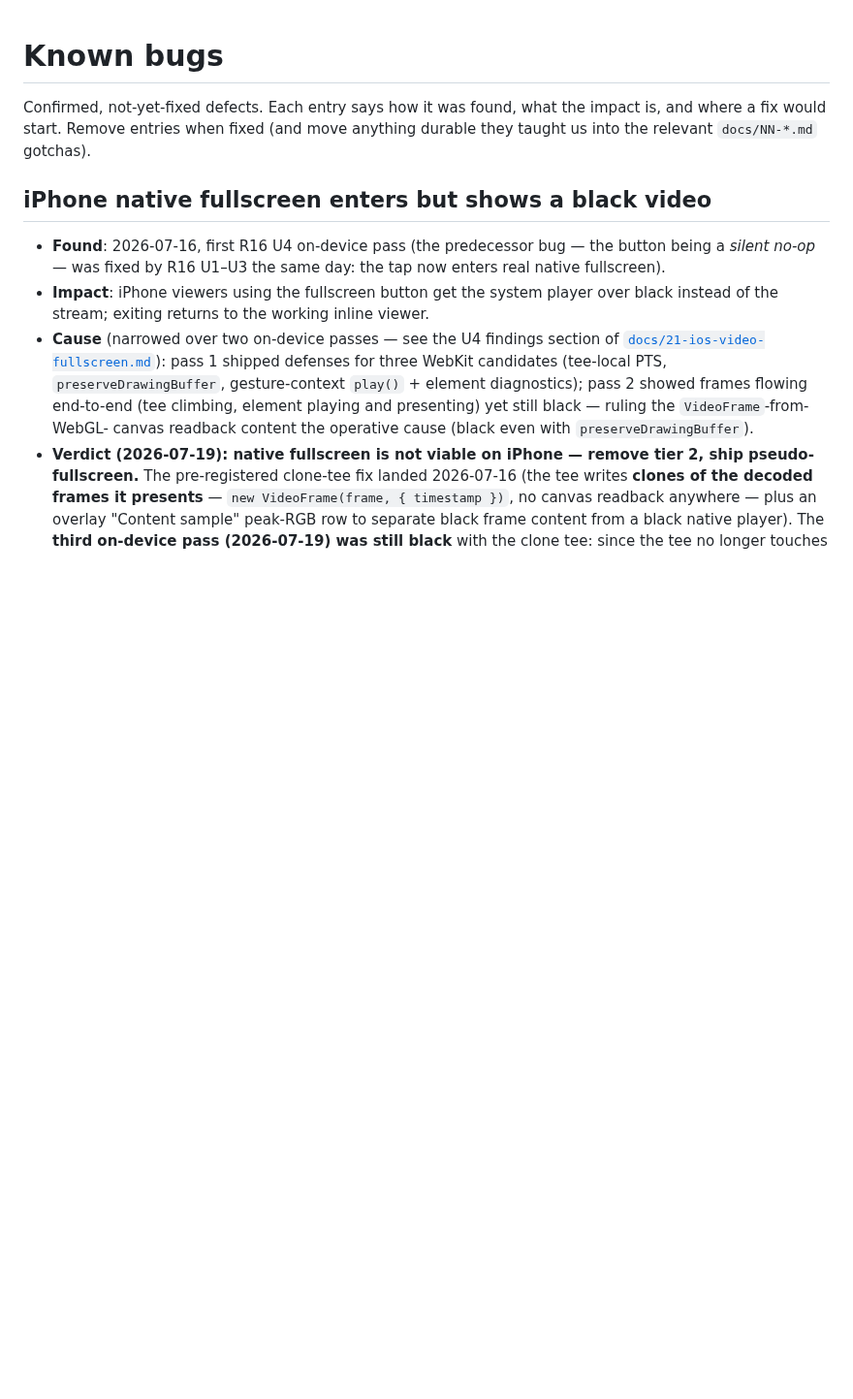
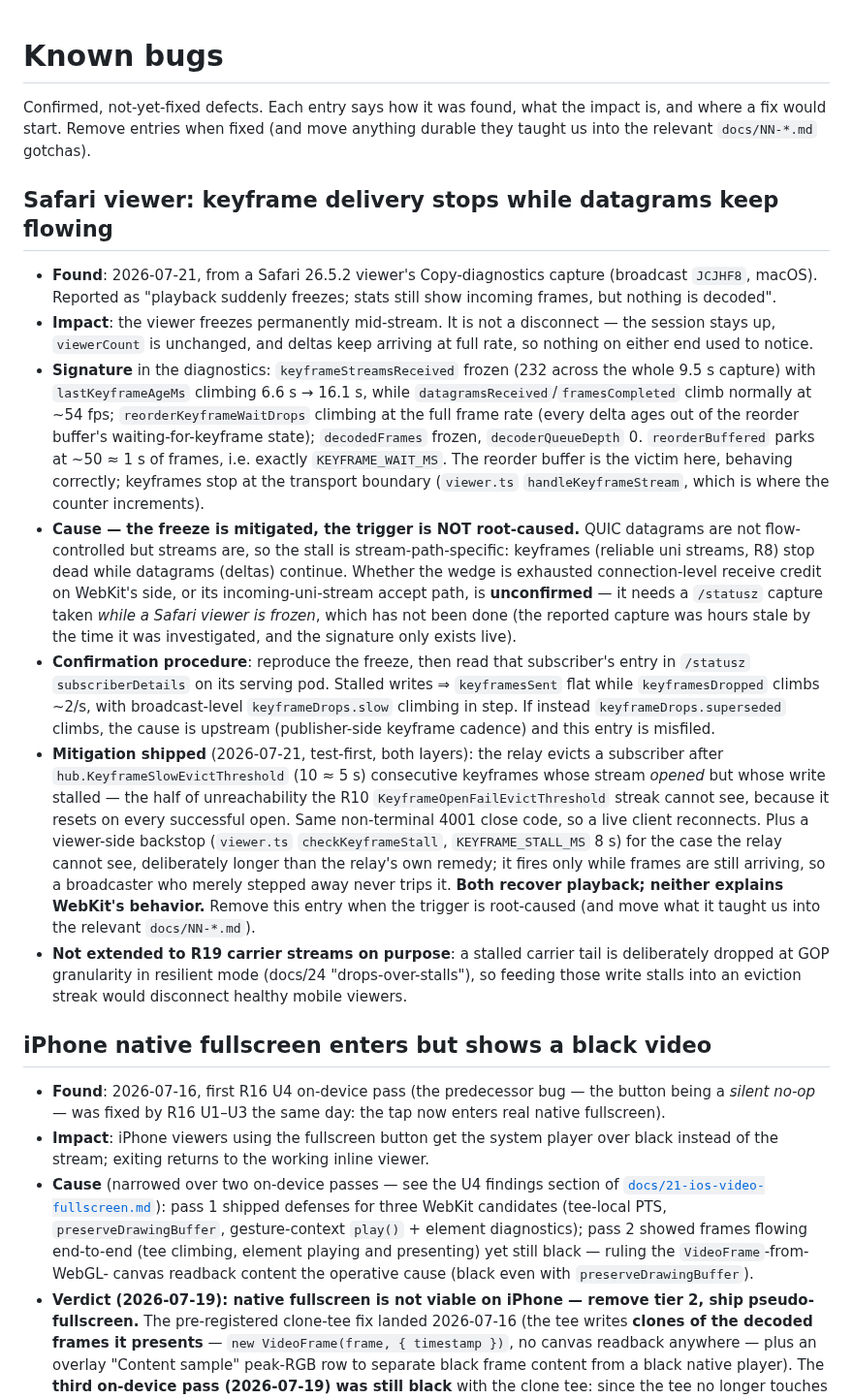
Before and after one commit to Tuhis/gawk, a Markdown page: BUGS.md, the part around the change. Shown at 97% size. Drawn GitHub-style; blank space fills up the shorter version.

Commit message:
docs: record the Safari keyframe-stall finding in BUGS.md
The freeze is now recovered from on both ends, but the trigger on WebKit's
side is not root-caused: it needs a /statusz capture taken while a Safari
viewer is actually frozen, which has not been done. Record the diagnostic
signature, the confirmation procedure, what shipped, and what is still
unknown, so the entry can be removed once someone catches it live.

Co-Authored-By: Claude Opus 4.8 (1M context) <noreply@anthropic.com>

```diff
--- a/BUGS.md
+++ b/BUGS.md
@@ -3,6 +3,55 @@
 Confirmed, not-yet-fixed defects. Each entry says how it was found, what the
 impact is, and where a fix would start. Remove entries when fixed (and move
 anything durable they taught us into the relevant `docs/NN-*.md` gotchas).
+
+## Safari viewer: keyframe delivery stops while datagrams keep flowing
+
+- **Found**: 2026-07-21, from a Safari 26.5.2 viewer's Copy-diagnostics
+  capture (broadcast `JCJHF8`, macOS). Reported as "playback suddenly
+  freezes; stats still show incoming frames, but nothing is decoded".
+- **Impact**: the viewer freezes permanently mid-stream. It is not a
+  disconnect — the session stays up, `viewerCount` is unchanged, and deltas
+  keep arriving at full rate, so nothing on either end used to notice.
+- **Signature** in the diagnostics: `keyframeStreamsReceived` frozen (232
+  across the whole 9.5 s capture) with `lastKeyframeAgeMs` climbing 6.6 s →
+  16.1 s, while `datagramsReceived`/`framesCompleted` climb normally at
+  ~54 fps; `reorderKeyframeWaitDrops` climbing at the full frame rate (every
+  delta ages out of the reorder buffer's waiting-for-keyframe state);
+  `decodedFrames` frozen, `decoderQueueDepth` 0. `reorderBuffered` parks at
+  ~50 ≈ 1 s of frames, i.e. exactly `KEYFRAME_WAIT_MS`. The reorder buffer is
+  the victim here, behaving correctly; keyframes stop at the transport
+  boundary (`viewer.ts` `handleKeyframeStream`, which is where the counter
+  increments).
+- **Cause — the freeze is mitigated, the trigger is NOT root-caused.**
+  QUIC datagrams are not flow-controlled but streams are, so the stall is
+  stream-path-specific: keyframes (reliable uni streams, R8) stop dead while
+  datagrams (deltas) continue. Whether the wedge is exhausted connection-level
+  receive credit on WebKit's side, or its incoming-uni-stream accept path, is
+  **unconfirmed** — it needs a `/statusz` capture taken *while a Safari viewer
+  is frozen*, which has not been done (the reported capture was hours stale by
+  the time it was investigated, and the signature only exists live).
+- **Confirmation procedure**: reproduce the freeze, then read that
+  subscriber's entry in `/statusz` `subscriberDetails` on its serving pod.
+  Stalled writes ⇒ `keyframesSent` flat while `keyframesDropped` climbs ~2/s,
+  with broadcast-level `keyframeDrops.slow` climbing in step. If instead
+  `keyframeDrops.superseded` climbs, the cause is upstream (publisher-side
+  keyframe cadence) and this entry is misfiled.
+- **Mitigation shipped** (2026-07-21, test-first, both layers): the relay
+  evicts a subscriber after `hub.KeyframeSlowEvictThreshold` (10 ≈ 5 s)
+  consecutive keyframes whose stream *opened* but whose write stalled — the
+  half of unreachability the R10 `KeyframeOpenFailEvictThreshold` streak
+  cannot see, because it resets on every successful open. Same non-terminal
+  4001 close code, so a live client reconnects. Plus a viewer-side backstop
+  (`viewer.ts` `checkKeyframeStall`, `KEYFRAME_STALL_MS` 8 s) for the case the
+  relay cannot see, deliberately longer than the relay's own remedy; it fires
+  only while frames are still arriving, so a broadcaster who merely stepped
+  away never trips it. **Both recover playback; neither explains WebKit's
+  behavior.** Remove this entry when the trigger is root-caused (and move what
+  it taught us into the relevant `docs/NN-*.md`).
+- **Not extended to R19 carrier streams on purpose**: a stalled carrier tail
+  is deliberately dropped at GOP granularity in resilient mode (docs/24
+  "drops-over-stalls"), so feeding those write stalls into an eviction streak
+  would disconnect healthy mobile viewers.
 
 ## iPhone native fullscreen enters but shows a black video
 
```
